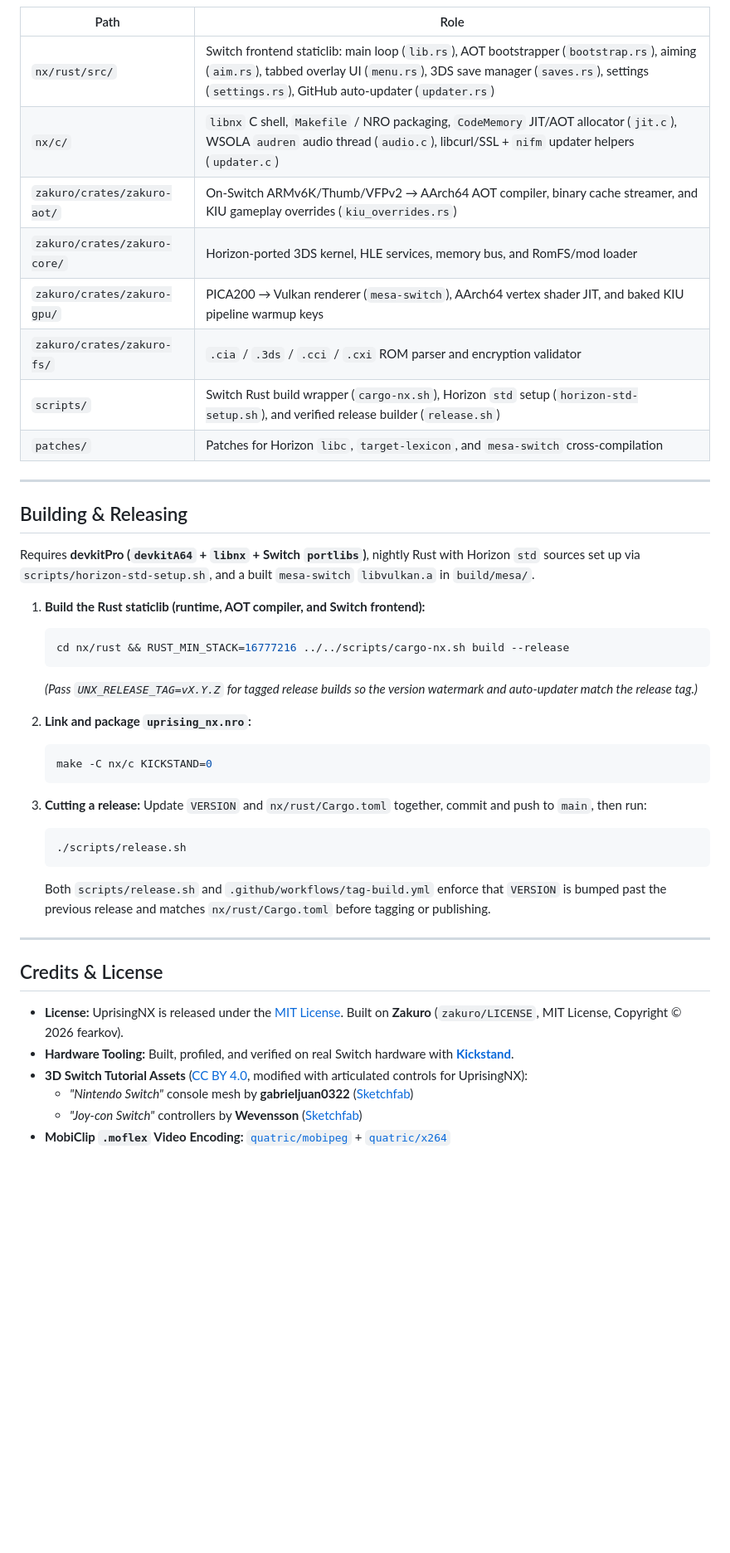
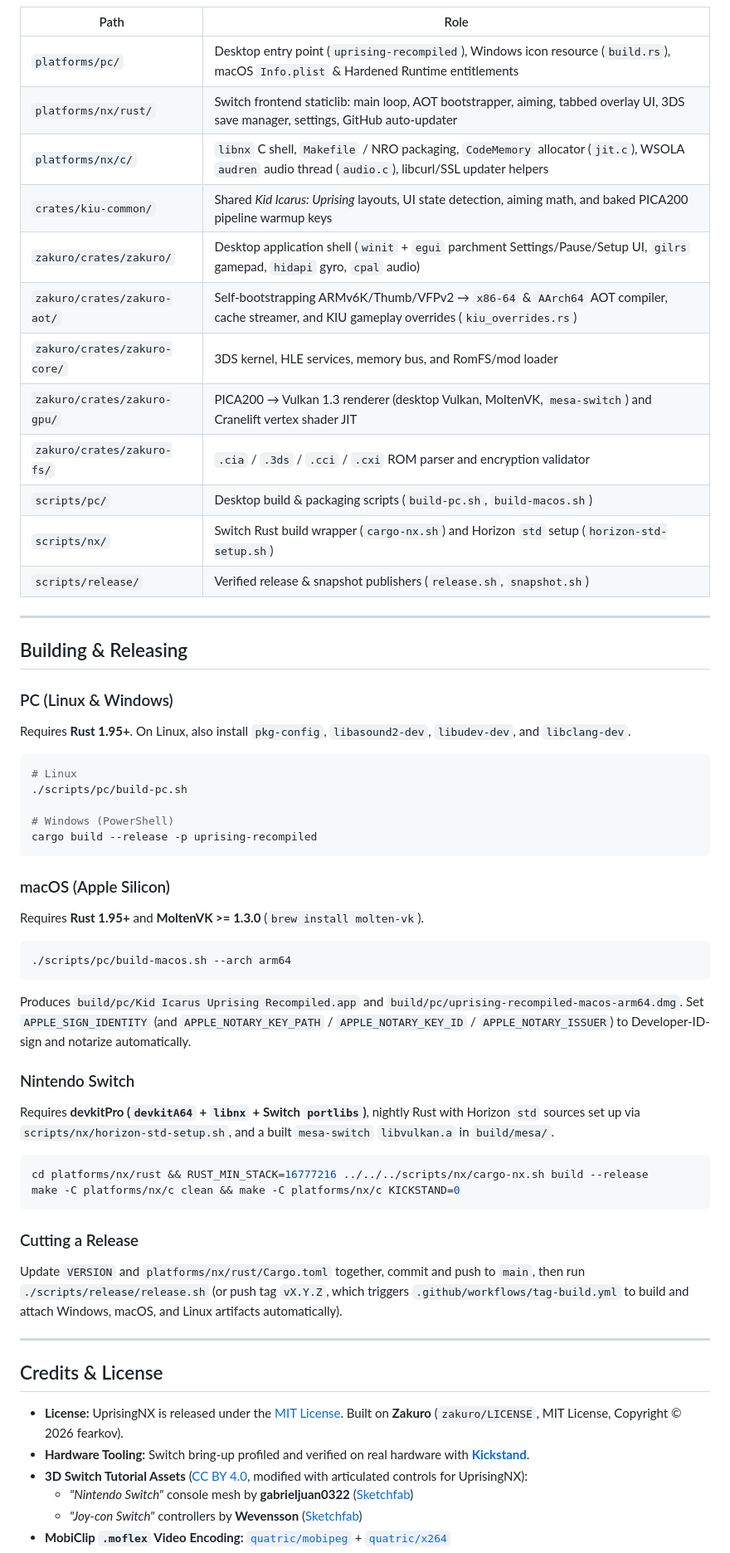
Before and after one commit to Angle-Brackets/UprisingNX, a Markdown page: README.md, the part around one of its changes. Shown at 83% size. GitHub-like rendering; blank space fills up the shorter version.

````diff
--- a/README.md
+++ b/README.md
@@ -212,45 +208,64 @@ Bringing up a 3DS AOT compiler, Vulkan renderer, and custom 16:9 UI directly on
 
 | Path | Role |
 | --- | --- |
-| `nx/rust/src/` | Switch frontend staticlib: main loop (`lib.rs`), AOT bootstrapper (`bootstrap.rs`), aiming (`aim.rs`), tabbed overlay UI (`menu.rs`), 3DS save manager (`saves.rs`), settings (`settings.rs`), GitHub auto-updater (`updater.rs`) |
-| `nx/c/` | `libnx` C shell, `Makefile` / NRO packaging, `CodeMemory` JIT/AOT allocator (`jit.c`), WSOLA `audren` audio thread (`audio.c`), libcurl/SSL + `nifm` updater helpers (`updater.c`) |
-| `zakuro/crates/zakuro-aot/` | On-Switch ARMv6K/Thumb/VFPv2 → AArch64 AOT compiler, binary cache streamer, and KIU gameplay overrides (`kiu_overrides.rs`) |
-| `zakuro/crates/zakuro-core/` | Horizon-ported 3DS kernel, HLE services, memory bus, and RomFS/mod loader |
-| `zakuro/crates/zakuro-gpu/` | PICA200 → Vulkan renderer (`mesa-switch`), AArch64 vertex shader JIT, and baked KIU pipeline warmup keys |
+| `platforms/pc/` | Desktop entry point (`uprising-recompiled`), Windows icon resource (`build.rs`), macOS `Info.plist` & Hardened Runtime entitlements |
+| `platforms/nx/rust/` | Switch frontend staticlib: main loop, AOT bootstrapper, aiming, tabbed overlay UI, 3DS save manager, settings, GitHub auto-updater |
+| `platforms/nx/c/` | `libnx` C shell, `Makefile` / NRO packaging, `CodeMemory` allocator (`jit.c`), WSOLA `audren` audio thread (`audio.c`), libcurl/SSL updater helpers |
+| `crates/kiu-common/` | Shared *Kid Icarus: Uprising* layouts, UI state detection, aiming math, and baked PICA200 pipeline warmup keys |
+| `zakuro/crates/zakuro/` | Desktop application shell (`winit` + `egui` parchment Settings/Pause/Setup UI, `gilrs` gamepad, `hidapi` gyro, `cpal` audio) |
+| `zakuro/crates/zakuro-aot/` | Self-bootstrapping ARMv6K/Thumb/VFPv2 → `x86-64` & `AArch64` AOT compiler, cache streamer, and KIU gameplay overrides (`kiu_overrides.rs`) |
+| `zakuro/crates/zakuro-core/` | 3DS kernel, HLE services, memory bus, and RomFS/mod loader |
+| `zakuro/crates/zakuro-gpu/` | PICA200 → Vulkan 1.3 renderer (desktop Vulkan, MoltenVK, `mesa-switch`) and Cranelift vertex shader JIT |
 | `zakuro/crates/zakuro-fs/` | `.cia` / `.3ds` / `.cci` / `.cxi` ROM parser and encryption validator |
-| `scripts/` | Switch Rust build wrapper (`cargo-nx.sh`), Horizon `std` setup (`horizon-std-setup.sh`), and verified release builder (`release.sh`) |
-| `patches/` | Patches for Horizon `libc`, `target-lexicon`, and `mesa-switch` cross-compilation |
+| `scripts/pc/` | Desktop build & packaging scripts (`build-pc.sh`, `build-macos.sh`) |
+| `scripts/nx/` | Switch Rust build wrapper (`cargo-nx.sh`) and Horizon `std` setup (`horizon-std-setup.sh`) |
+| `scripts/release/` | Verified release & snapshot publishers (`release.sh`, `snapshot.sh`) |
 
 ---
 
 ## Building & Releasing
 
-Requires **devkitPro (`devkitA64` + `libnx` + Switch `portlibs`)**, nightly Rust with Horizon `std` sources set up via `scripts/horizon-std-setup.sh`, and a built `mesa-switch` `libvulkan.a` in `build/mesa/`.
+### PC (Linux & Windows)
 
-1. **Build the Rust staticlib (runtime, AOT compiler, and Switch frontend):**
-   ```bash
-   cd nx/rust && RUST_MIN_STACK=16777216 ../../scripts/cargo-nx.sh build --release
-   ```
-   *(Pass `UNX_RELEASE_TAG=vX.Y.Z` for tagged release builds so the version watermark and auto-updater match the release tag.)*
+Requires **Rust 1.95+**. On Linux, also install `pkg-config`, `libasound2-dev`, `libudev-dev`, and `libclang-dev`.
 
-2. **Link and package `uprising_nx.nro`:**
-   ```bash
-   make -C nx/c KICKSTAND=0
-   ```
+```bash
+# Linux
+./scripts/pc/build-pc.sh
 
-3. **Cutting a release:**
-   Update `VERSION` and `nx/rust/Cargo.toml` together, commit and push to `main`, then run:
-   ```bash
-   ./scripts/release.sh
-   ```
-   Both `scripts/release.sh` and `.github/workflows/tag-build.yml` enforce that `VERSION` is bumped past the previous release and matches `nx/rust/Cargo.toml` before tagging or publishing.
+# Windows (PowerShell)
+cargo build --release -p uprising-recompiled
+```
+
+### macOS (Apple Silicon)
+
+Requires **Rust 1.95+** and **MoltenVK >= 1.3.0** (`brew install molten-vk`).
+
+```bash
+./scripts/pc/build-macos.sh --arch arm64
+```
+
+Produces `build/pc/Kid Icarus Uprising Recompiled.app` and `build/pc/uprising-recompiled-macos-arm64.dmg`. Set `APPLE_SIGN_IDENTITY` (and `APPLE_NOTARY_KEY_PATH` / `APPLE_NOTARY_KEY_ID` / `APPLE_NOTARY_ISSUER`) to Developer-ID-sign and notarize automatically.
+
+### Nintendo Switch
+
+Requires **devkitPro (`devkitA64` + `libnx` + Switch `portlibs`)**, nightly Rust with Horizon `std` sources set up via `scripts/nx/horizon-std-setup.sh`, and a built `mesa-switch` `libvulkan.a` in `build/mesa/`.
+
+```bash
+cd platforms/nx/rust && RUST_MIN_STACK=16777216 ../../../scripts/nx/cargo-nx.sh build --release
+make -C platforms/nx/c clean && make -C platforms/nx/c KICKSTAND=0
+```
+
+### Cutting a Release
+
+Update `VERSION` and `platforms/nx/rust/Cargo.toml` together, commit and push to `main`, then run `./scripts/release/release.sh` (or push tag `vX.Y.Z`, which triggers `.github/workflows/tag-build.yml` to build and attach Windows, macOS, and Linux artifacts automatically).
 
 ---
 
 ## Credits & License
 
 - **License:** UprisingNX is released under the [MIT License](LICENSE). Built on **Zakuro** (`zakuro/LICENSE`, MIT License, Copyright © 2026 fearkov).
-- **Hardware Tooling:** Built, profiled, and verified on real Switch hardware with **[Kickstand](https://github.com/Angle-Brackets/kickstand)**.
+- **Hardware Tooling:** Switch bring-up profiled and verified on real hardware with **[Kickstand](https://github.com/Angle-Brackets/kickstand)**.
 - **3D Switch Tutorial Assets** ([CC BY 4.0](https://creativecommons.org/licenses/by/4.0/), modified with articulated controls for UprisingNX):
   - *"Nintendo Switch"* console mesh by **gabrieljuan0322** ([Sketchfab](https://sketchfab.com/3d-models/nintendo-switch-19f3d13edffd4e85acfbbe8adefb72fb))
   - *"Joy-con Switch"* controllers by **Wevensson** ([Sketchfab](https://sketchfab.com/3d-models/joy-con-switch-f8cf0fb92ac544d38079e8d294a5330a))
````
Also changed, not shown: other parts of README.md (+80 -84 lines), CHANGELOG.md (+21 -0 lines), docs/screenshots/pc_settings_controller.png (added), docs/screenshots/pc_settings_graphics.png (added), 2 other files.
